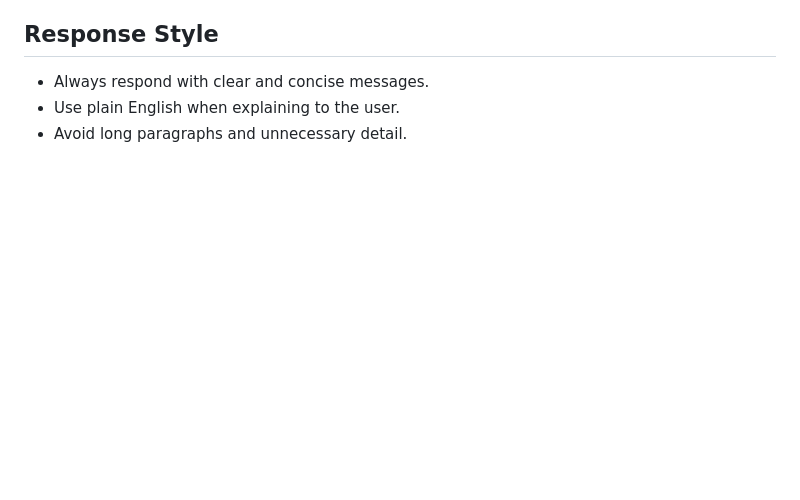
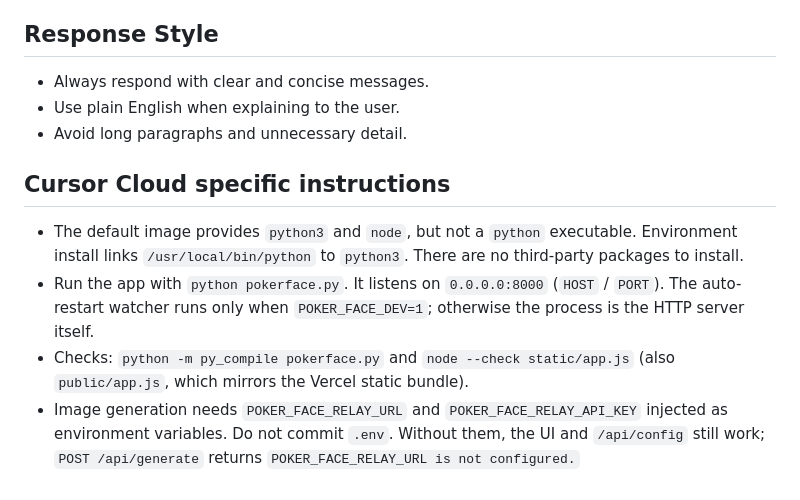
Before and after one commit to Sunsolai/Poker-face, a Markdown page: AGENTS.md, the part around the change. Rendered like a GitHub page; blank space fills up the shorter version.

Commit message:
Document how Cloud Agents run the Poker Face dev server.
The default image has python3 but not python, and the file watcher only starts when POKER_FACE_DEV=1.

Co-authored-by: Sunsolai <Sunsolai@users.noreply.github.com>

```diff
--- a/AGENTS.md
+++ b/AGENTS.md
@@ -150,3 +150,10 @@ Never hardcode or commit real API keys. `.env` is ignored by Git.
 - Always respond with clear and concise messages.
 - Use plain English when explaining to the user.
 - Avoid long paragraphs and unnecessary detail.
+
+## Cursor Cloud specific instructions
+
+- The default image provides `python3` and `node`, but not a `python` executable. Environment install links `/usr/local/bin/python` to `python3`. There are no third-party packages to install.
+- Run the app with `python pokerface.py`. It listens on `0.0.0.0:8000` (`HOST` / `PORT`). The auto-restart watcher runs only when `POKER_FACE_DEV=1`; otherwise the process is the HTTP server itself.
+- Checks: `python -m py_compile pokerface.py` and `node --check static/app.js` (also `public/app.js`, which mirrors the Vercel static bundle).
+- Image generation needs `POKER_FACE_RELAY_URL` and `POKER_FACE_RELAY_API_KEY` injected as environment variables. Do not commit `.env`. Without them, the UI and `/api/config` still work; `POST /api/generate` returns `POKER_FACE_RELAY_URL is not configured.`
```
